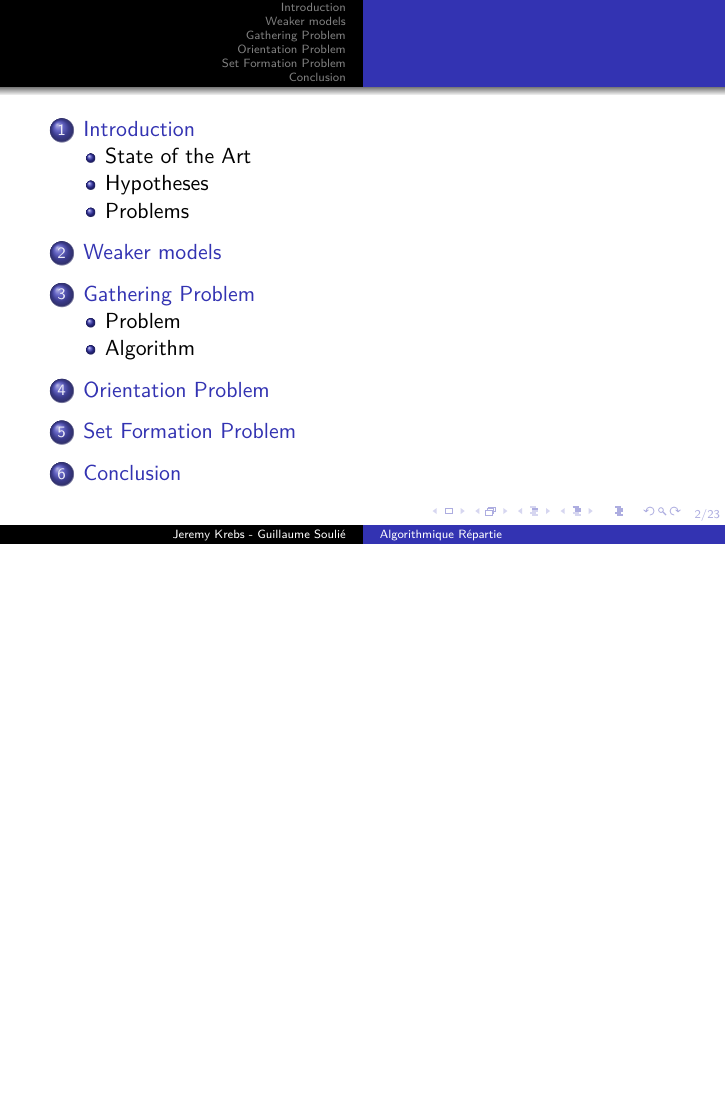
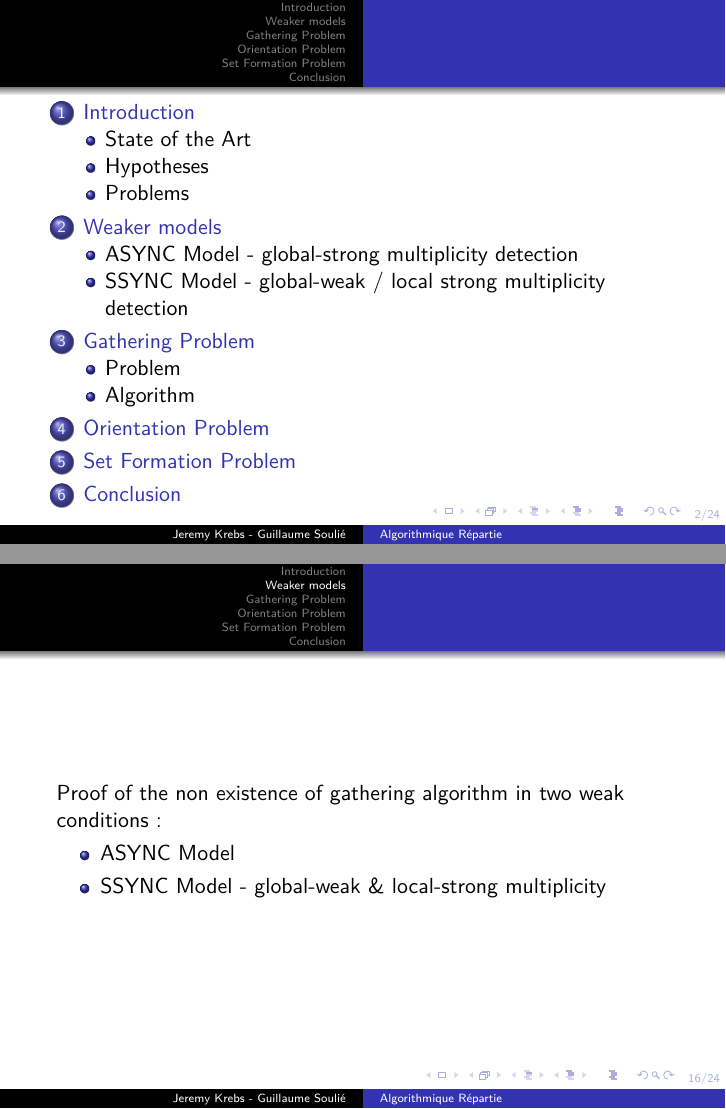
Before and after one commit to JrmKrb/Algorithmique_Repartie, LaTeX slides (slides.tex): page 2 of 65 before the commit and pages 2 and 40 of 68 after it, the two joined at a grey line, the shorter picture padded with empty space. Compiled offline with pdfLaTeX.

Commit message:
[WIP] - weak condition

```diff
--- a/slides.tex
+++ b/slides.tex
@@ -170,8 +170,19 @@
 	The goal of the set formation problem is to gather the robots in a specific predefined configuration.}
 \end{frame}
 
+
 \section{Weaker models}
-
+\begin{frame}
+	Proof of the non existence of gathering algorithm in two weak conditions:
+	\begin{itemize}
+		\pause
+		\item ASYNC Model
+		\pause
+		\item SSYNC Model - global-weak \& local-strong multiplicity
+	\end{itemize}
+\end{frame}
+\subsection{ASYNC Model - global-strong multiplicity detection }
+\subsection{SSYNC Model - global-weak / local strong multiplicity detection }
 
 \section{Gathering Problem}
 \subsection{Problem}
```
Also changed, not shown: slides.pdf (added).
